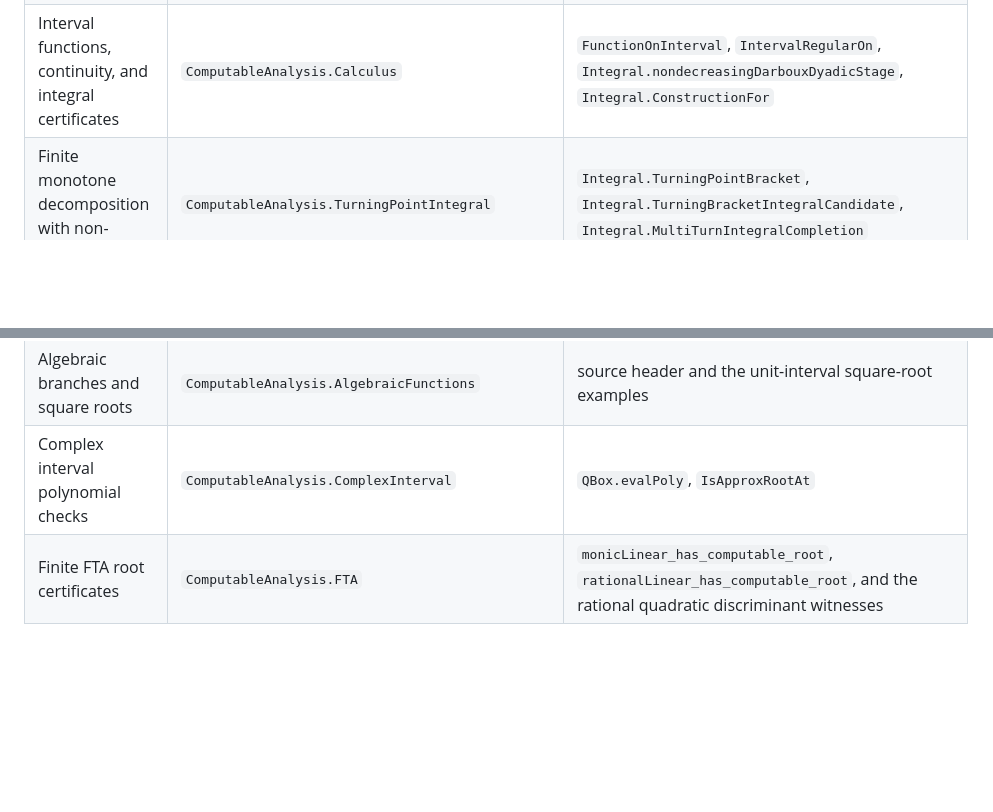
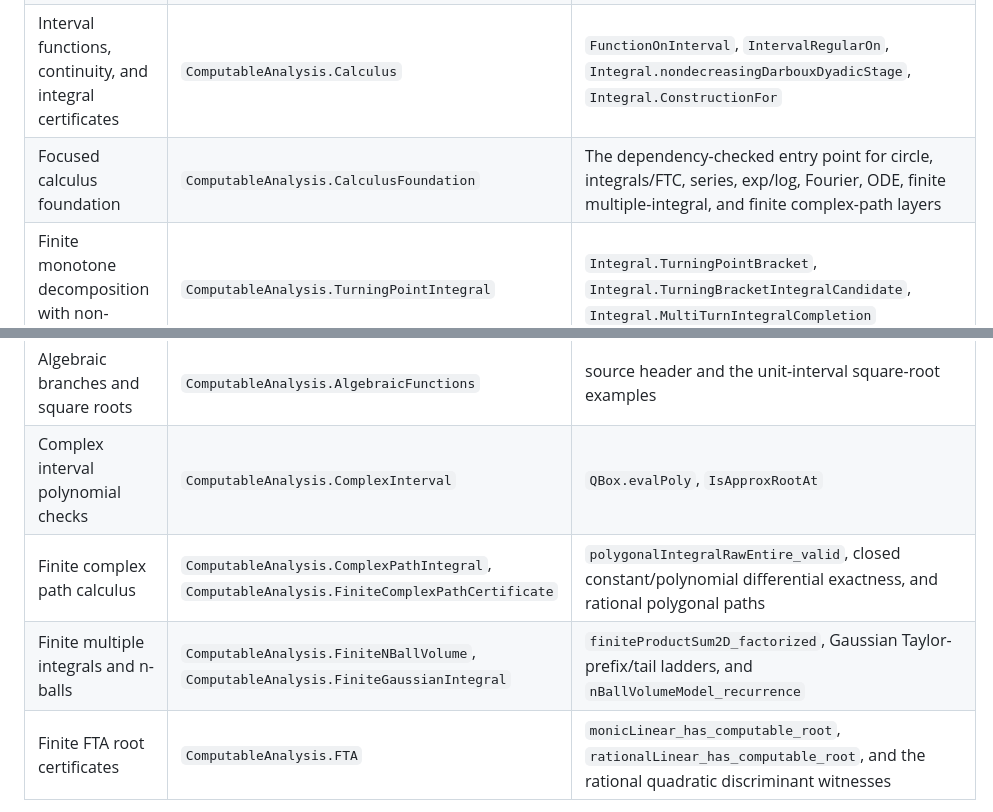
Before and after one commit to liuyao12/computable-analysis, a Markdown page: FORMALIZATION_GUIDE.md, 2 parts joined by grey strips. Drawn GitHub-style; blank space fills up the shorter version.

Commit message:
Update calculus foundation module guide

```diff
--- a/FORMALIZATION_GUIDE.md
+++ b/FORMALIZATION_GUIDE.md
@@ -104,6 +104,7 @@ Start with the smallest target module rather than importing
 | Certified imaginary-axis input | `ComputableAnalysis.ComplexAffine` | `ComplexRaw.mulI`, `ComplexRaw.imaginaryAxis`, and exact rational complex-scalar actions |
 | Rational function with a certified domain | `ComputableAnalysis.FunctionDomains` | `RatFun`, `RatFun.polynomialOnInterval`, `RatFun.polynomialOnInterval_compute_eq`, `RatFun.eval?_eq_some_of_defined`, `RatFun.eval?_eq_none_of_undefined`, `RatFun.oneOverX_defined_of_ne_zero`, `RatFun.oneOverXOnPositiveInterval`, `RatFun.oneOverXOnNegativeInterval`, `RatFun.DenominatorApartOnInterval`, `RatFun.onRegularInterval` |
 | Interval functions, continuity, and integral certificates | `ComputableAnalysis.Calculus` | `FunctionOnInterval`, `IntervalRegularOn`, `Integral.nondecreasingDarbouxDyadicStage`, `Integral.ConstructionFor` |
+| Focused calculus foundation | `ComputableAnalysis.CalculusFoundation` | The dependency-checked entry point for circle, integrals/FTC, series, exp/log, Fourier, ODE, finite multiple-integral, and finite complex-path layers |
 | Finite monotone decomposition with non-rational turns | `ComputableAnalysis.TurningPointIntegral` | `Integral.TurningPointBracket`, `Integral.TurningBracketIntegralCandidate`, `Integral.MultiTurnIntegralCompletion` |
 | Rational finite-difference derivatives | `ComputableAnalysis.Differential` | `HasDerivativeOnInterval`, `HasForwardDerivativeAt` |
 | Sector-area time | `ComputableAnalysis.SectorAreaReparametrization` | `angleOnUnit`, `angleOnUnit_hasDerivative`, `angleOnUnitRegular_intervalRegular`, `angleOnUnitRegular_invertible`, `angleAt_equiv_two_arctanGeom` |
@@ -122,6 +123,8 @@ Start with the smallest target module rather than importing
 | Represented-angle rotation lift | `ComputableAnalysis.RotationLift` | `RotationLift.HalfPiInput`, `rotation`, and its finite Cauchy certificate |
 | Algebraic branches and square roots | `ComputableAnalysis.AlgebraicFunctions` | source header and the unit-interval square-root examples |
 | Complex interval polynomial checks | `ComputableAnalysis.ComplexInterval` | `QBox.evalPoly`, `IsApproxRootAt` |
+| Finite complex path calculus | `ComputableAnalysis.ComplexPathIntegral`, `ComputableAnalysis.FiniteComplexPathCertificate` | `polygonalIntegralRawEntire_valid`, closed constant/polynomial differential exactness, and rational polygonal paths |
+| Finite multiple integrals and n-balls | `ComputableAnalysis.FiniteNBallVolume`, `ComputableAnalysis.FiniteGaussianIntegral` | `finiteProductSum2D_factorized`, Gaussian Taylor-prefix/tail ladders, and `nBallVolumeModel_recurrence` |
 | Finite FTA root certificates | `ComputableAnalysis.FTA` | `monicLinear_has_computable_root`, `rationalLinear_has_computable_root`, and the rational quadratic discriminant witnesses |
 
 For the mathematical status and intended dependency order, use
```
